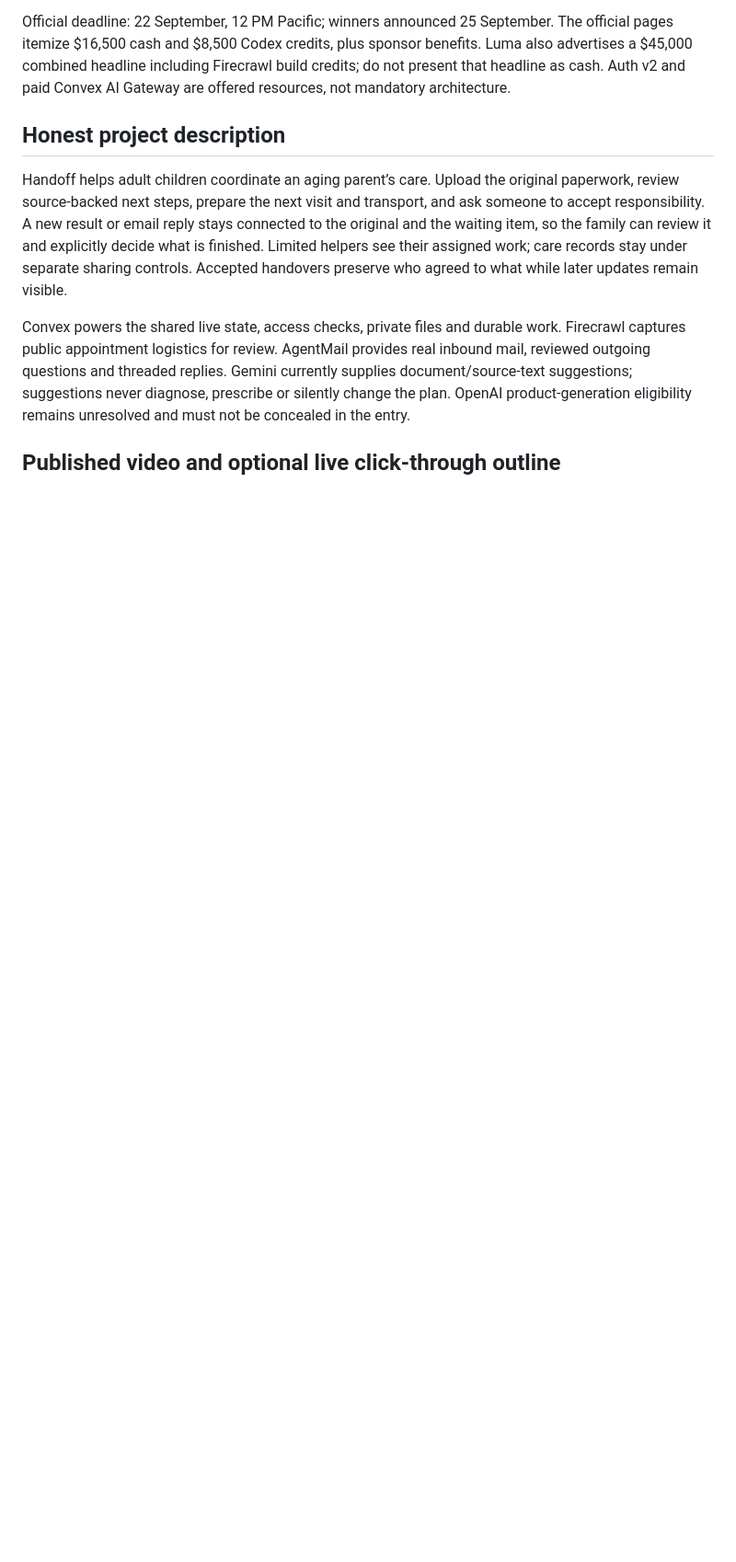
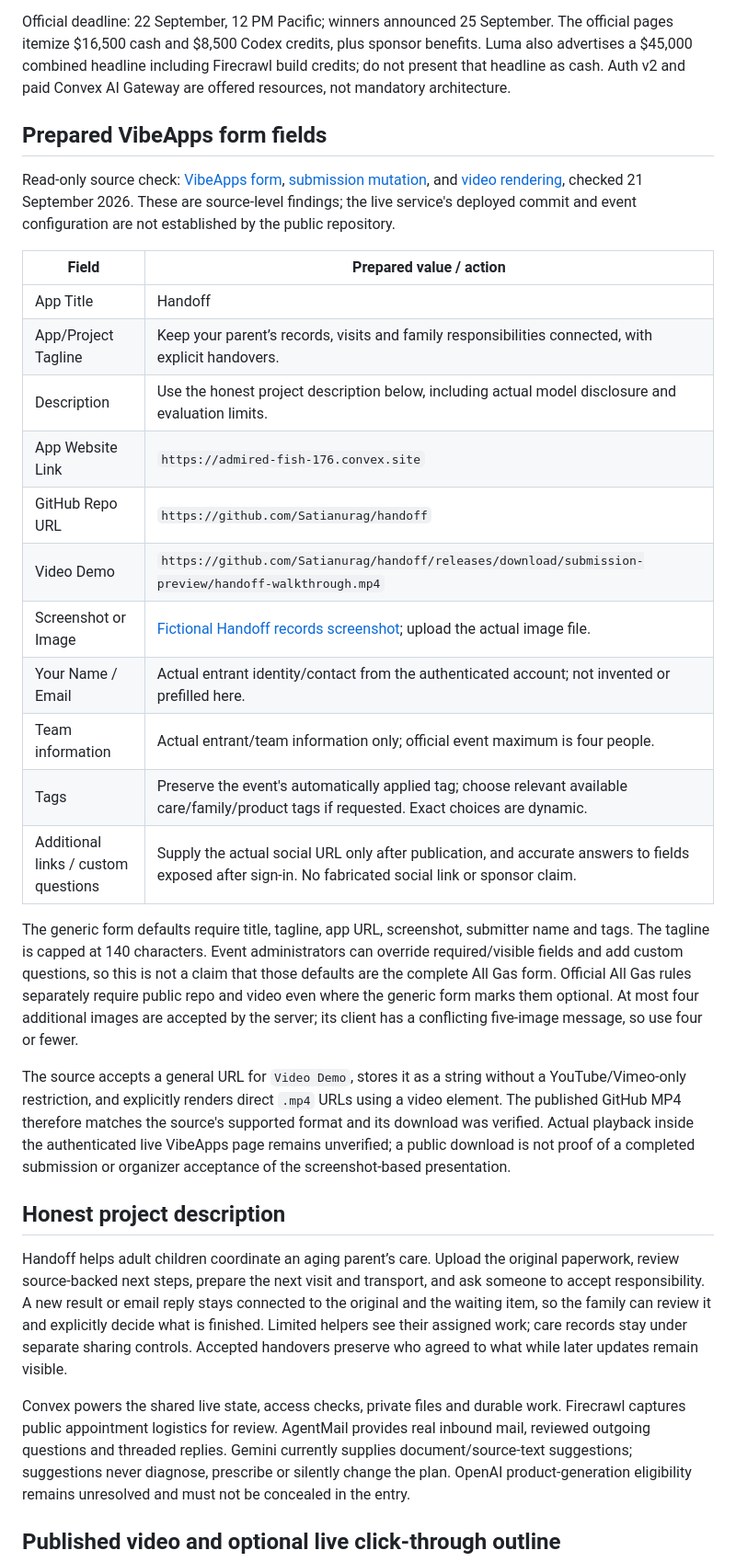
Before and after one commit to Satianurag/handoff, a Markdown page: docs/submission.md, the part around one of its changes. Shown at 92% size. Drawn GitHub-style; blank space fills up the shorter version.

Commit message:
Prepare verified submission fields and clarify mailbox capacity

```diff
--- a/docs/submission.md
+++ b/docs/submission.md
@@ -17,6 +17,29 @@ Rules checked 21 September 2026 against the [official event page](https://www.co
 - [x] Runtime reference-site bitmaps and masks replaced by original Handoff SVG artwork; open font notices retained. Private design-reference and raw provider evidence paths are excluded from public Git publication.
 
 Official deadline: 22 September, 12 PM Pacific; winners announced 25 September. The official pages itemize $16,500 cash and $8,500 Codex credits, plus sponsor benefits. Luma also advertises a $45,000 combined headline including Firecrawl build credits; do not present that headline as cash. Auth v2 and paid Convex AI Gateway are offered resources, not mandatory architecture.
+
+
+## Prepared VibeApps form fields
+
+Read-only source check: [VibeApps form](https://github.com/waynesutton/vibeapps/blob/7f17164d1b2be39afa991bfde0a23a8654690f28/src/pages/JudgingGroupSubmitPage.tsx), [submission mutation](https://github.com/waynesutton/vibeapps/blob/7f17164d1b2be39afa991bfde0a23a8654690f28/convex/stories.ts), and [video rendering](https://github.com/waynesutton/vibeapps/blob/7f17164d1b2be39afa991bfde0a23a8654690f28/src/components/StoryDetail.tsx), checked 21 September 2026. These are source-level findings; the live service's deployed commit and event configuration are not established by the public repository.
+
+| Field | Prepared value / action |
+| --- | --- |
+| App Title | Handoff |
+| App/Project Tagline | Keep your parent’s records, visits and family responsibilities connected, with explicit handovers. |
+| Description | Use the honest project description below, including actual model disclosure and evaluation limits. |
+| App Website Link | `https://admired-fish-176.convex.site` |
+| GitHub Repo URL | `https://github.com/Satianurag/handoff` |
+| Video Demo | `https://github.com/Satianurag/handoff/releases/download/submission-preview/handoff-walkthrough.mp4` |
+| Screenshot or Image | [Fictional Handoff records screenshot](../web/assets/product-records.png); upload the actual image file. |
+| Your Name / Email | Actual entrant identity/contact from the authenticated account; not invented or prefilled here. |
+| Team information | Actual entrant/team information only; official event maximum is four people. |
+| Tags | Preserve the event's automatically applied tag; choose relevant available care/family/product tags if requested. Exact choices are dynamic. |
+| Additional links / custom questions | Supply the actual social URL only after publication, and accurate answers to fields exposed after sign-in. No fabricated social link or sponsor claim. |
+
+The generic form defaults require title, tagline, app URL, screenshot, submitter name and tags. The tagline is capped at 140 characters. Event administrators can override required/visible fields and add custom questions, so this is not a claim that those defaults are the complete All Gas form. Official All Gas rules separately require public repo and video even where the generic form marks them optional. At most four additional images are accepted by the server; its client has a conflicting five-image message, so use four or fewer.
+
+The source accepts a general URL for `Video Demo`, stores it as a string without a YouTube/Vimeo-only restriction, and explicitly renders direct `.mp4` URLs using a video element. The published GitHub MP4 therefore matches the source's supported format and its download was verified. Actual playback inside the authenticated live VibeApps page remains unverified; a public download is not proof of a completed submission or organizer acceptance of the screenshot-based presentation.
 
 ## Honest project description
 
```
Also changed, not shown: other parts of docs/submission.md (+1 -1 lines), docs/operations.md (+1 -1 lines), hackathon.md (+4 -0 lines).
